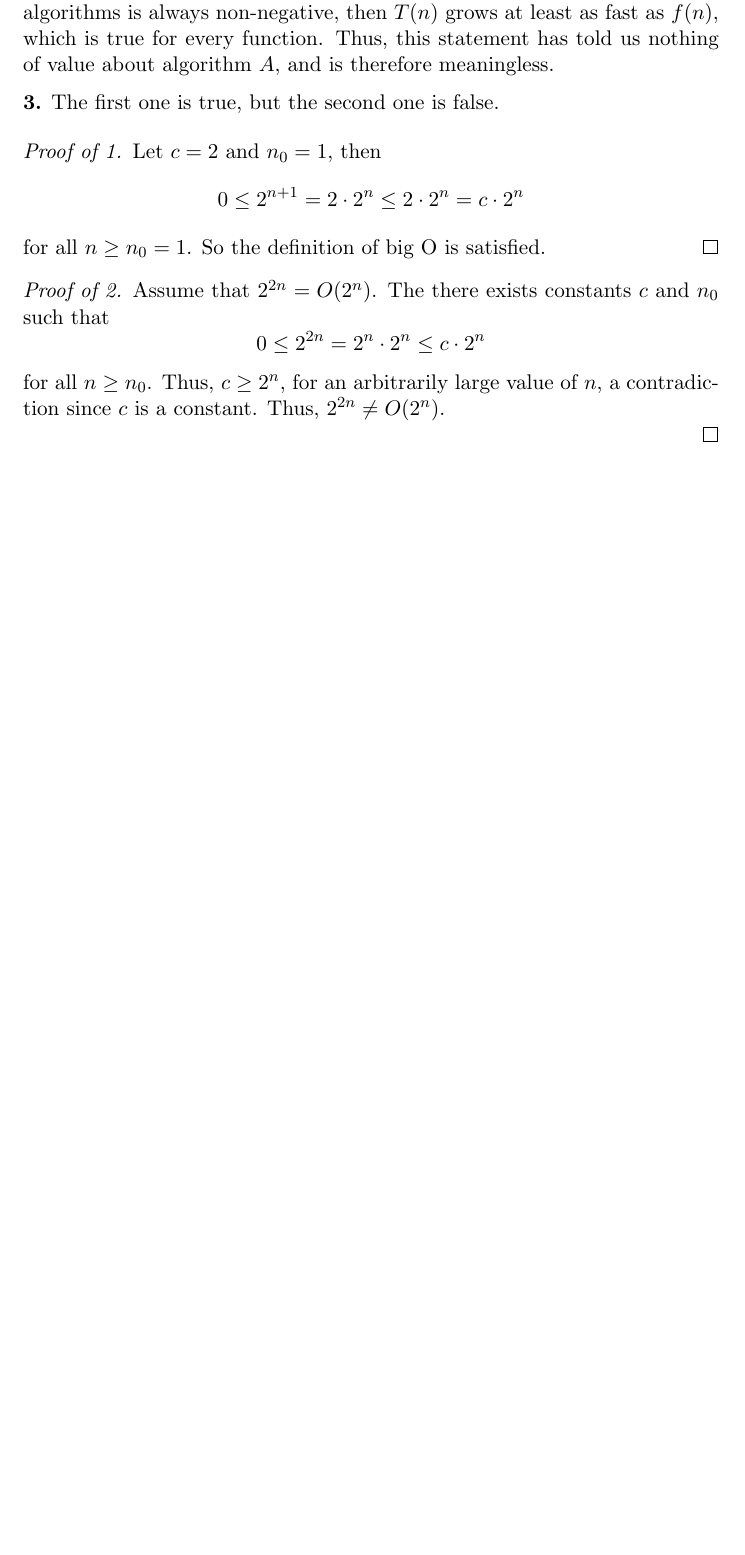
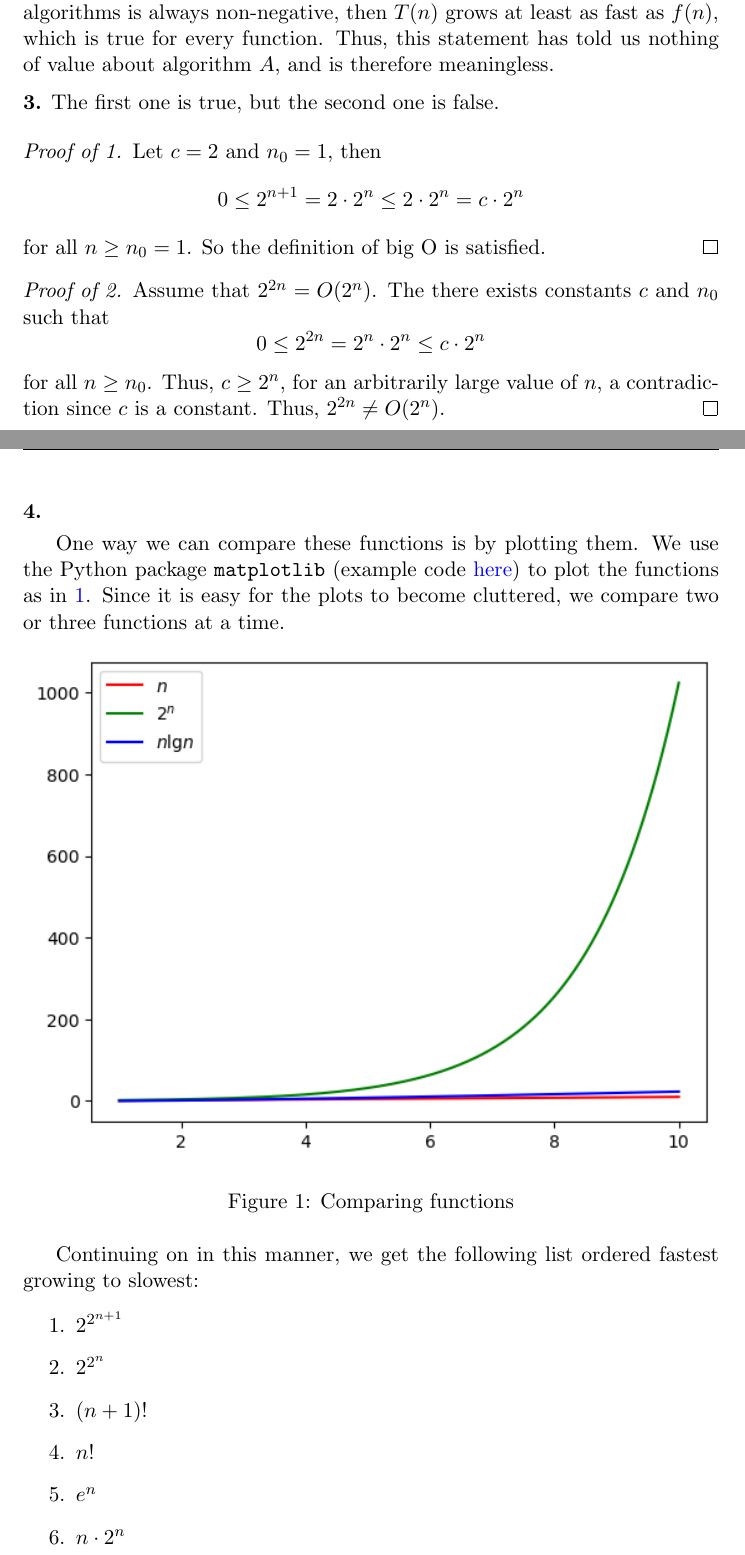
Before and after one commit to gwallace04/cs5130, a LaTeX problem sheet (hw01.tex): part of the page before the commit and two parts of pages 1 and 2 of 3 after it, the two joined at a grey line, cut so that both start at the same text, the shorter picture padded with empty space. The pictures show the PDF file hw01.pdf that the author committed with the source.

Commit message:
Add question 4

```diff
--- a/hw01.tex
+++ b/hw01.tex
@@ -72,5 +72,25 @@ Assume that $2^{2n} = O(2^n)$. The there exists constants $c$ and $n_0$ such tha
 \[0 \leq 2^{2n} = 2^n \cdot 2^n \leq c \cdot 2^n\]
 for all $n \geq n_0$. Thus, $c \geq 2^n$, for an arbitrarily large value of $n$,
 a contradiction since $c$ is a constant. Thus, $2^{2n} \not= O(2^n)$.
+\end{proof}
 
-\end{proof}
+\newpage
+\hwnumber{4}
+
+One way we can compare these functions is by plotting them. We use the Python
+package \texttt{matplotlib} (example code
+\href{https://raw.githubusercontent.com/gwallace04/cs5130/master/plot.py}{here})
+to plot the functions as in \ref{fig:plot}. Since it is easy for the plots to
+become cluttered, we compare two or three functions at a time.
+
+\begin{figure}[h]
+\includegraphics[width=\textwidth]{functions.png}
+\caption{Comparing functions}
+\label{fig:plot}
+\end{figure}
+
+Continuing on in this manner, we get the following list ordered fastest growing
+to slowest:
+
+\begin{enumerate}
+\item $2^{2^{n+1}}$
```
Also changed, not shown: hw01.pdf, hw01.tex (20 more changed lines).
